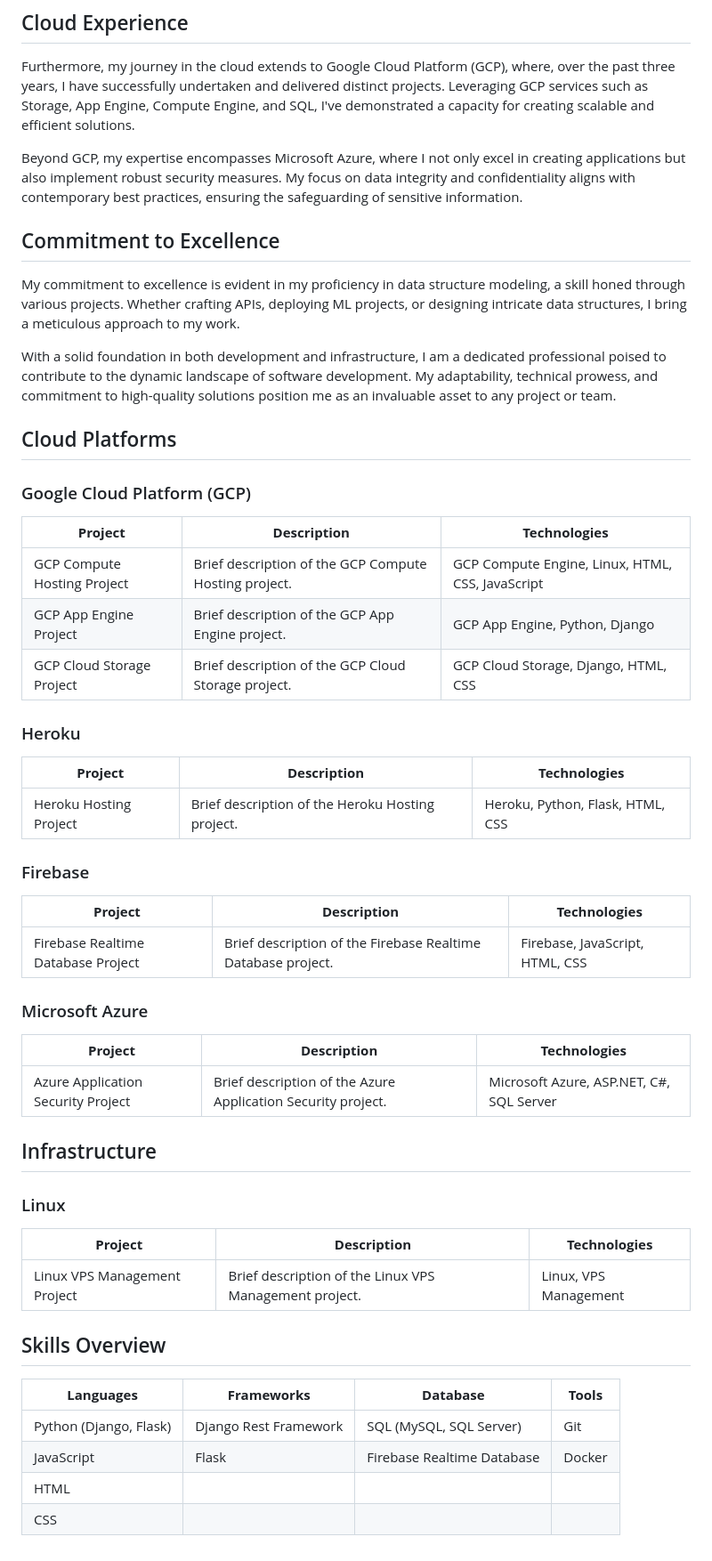
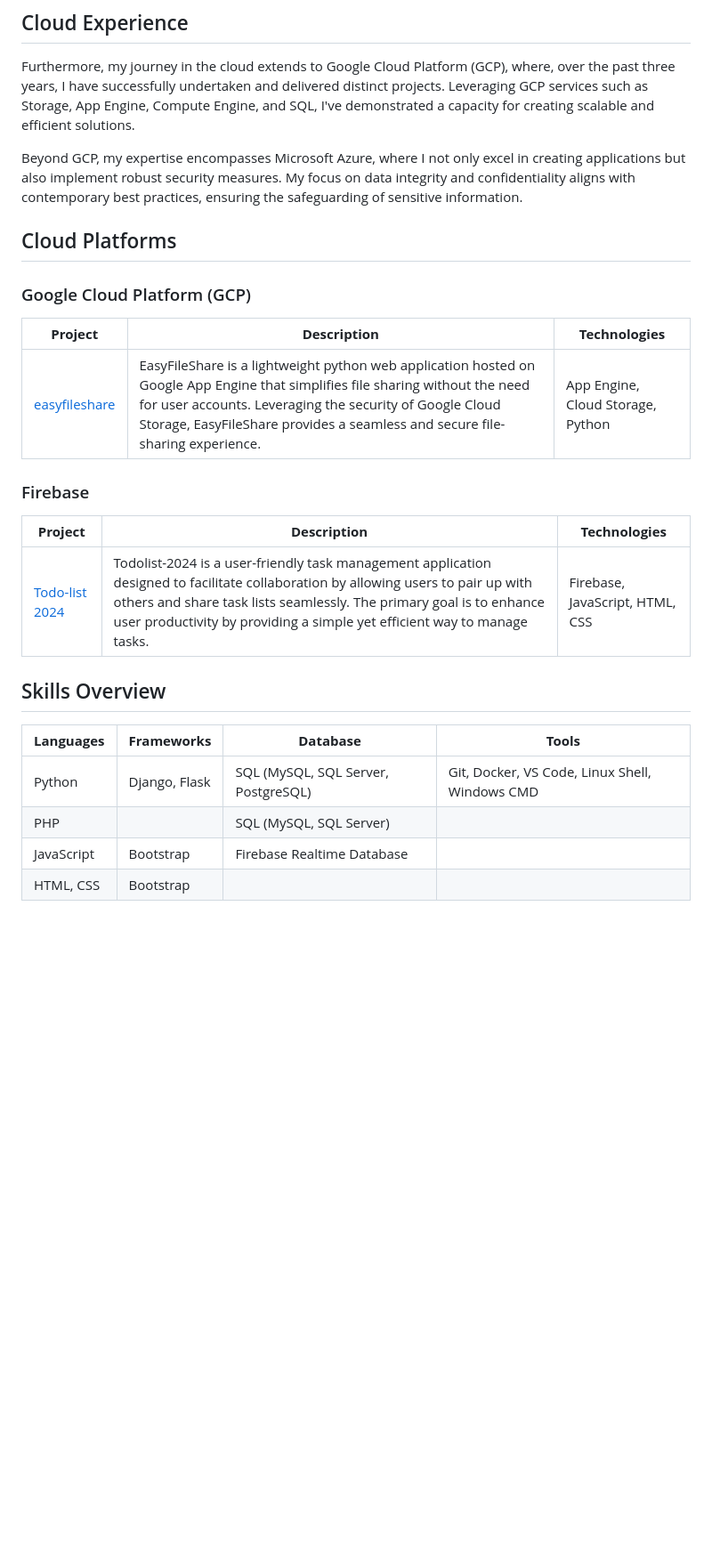
Before and after one commit to devfemibadmus/devfemibadmus, a Markdown page: README.md, the part around the change. Shown: that part at 89% size. GitHub-like rendering; blank space fills up the shorter version.

```diff
--- a/README.md
+++ b/README.md
@@ -16,11 +16,6 @@ Furthermore, my journey in the cloud extends to Google Cloud Platform (GCP), whe
 
 Beyond GCP, my expertise encompasses Microsoft Azure, where I not only excel in creating applications but also implement robust security measures. My focus on data integrity and confidentiality aligns with contemporary best practices, ensuring the safeguarding of sensitive information.
 
-## Commitment to Excellence
-
-My commitment to excellence is evident in my proficiency in data structure modeling, a skill honed through various projects. Whether crafting APIs, deploying ML projects, or designing intricate data structures, I bring a meticulous approach to my work.
-
-With a solid foundation in both development and infrastructure, I am a dedicated professional poised to contribute to the dynamic landscape of software development. My adaptability, technical prowess, and commitment to high-quality solutions position me as an invaluable asset to any project or team.
 
 
 ## Cloud Platforms
@@ -29,41 +24,28 @@ With a solid foundation in both development and infrastructure, I am a dedicated
 
 | **Project**                          | **Description**                                | **Technologies**                               |
 | ------------------------------------ | ---------------------------------------------- | ---------------------------------------------- |
-| GCP Compute Hosting Project           | Brief description of the GCP Compute Hosting project. | GCP Compute Engine, Linux, HTML, CSS, JavaScript |
-| GCP App Engine Project                | Brief description of the GCP App Engine project.      | GCP App Engine, Python, Django                  |
-| GCP Cloud Storage Project             | Brief description of the GCP Cloud Storage project.   | GCP Cloud Storage, Django, HTML, CSS            |
+| [easyfileshare ](https://github.com/devfemibadmus/easyfileshare)              | EasyFileShare is a lightweight python web application hosted on Google App Engine that simplifies file sharing without the need for user accounts. Leveraging the security of Google Cloud Storage, EasyFileShare provides a seamless and secure file-sharing experience.|App Engine, Cloud Storage, Python                |
 
+<!--
 ### Heroku
 
 | **Project**                          | **Description**                                | **Technologies**                               |
 | ------------------------------------ | ---------------------------------------------- | ---------------------------------------------- |
-| Heroku Hosting Project                | Brief description of the Heroku Hosting project.     | Heroku, Python, Flask, HTML, CSS                 |
-
+| Heroku Hosting Project               | Brief description of the Heroku Hosting proje  | Heroku, Python, Flask, HTML, CSS               |
+-->
 ### Firebase
 
 | **Project**                          | **Description**                                | **Technologies**                               |
 | ------------------------------------ | ---------------------------------------------- | ---------------------------------------------- |
-| Firebase Realtime Database Project    | Brief description of the Firebase Realtime Database project. | Firebase, JavaScript, HTML, CSS                 |
+|[Todo-list 2024](https://github.com/devfemibadmus/todolist-2024)   | Todolist-2024 is a user-friendly task management application designed to facilitate collaboration by allowing users to pair up with others and share task lists seamlessly. The primary goal is to enhance user productivity by providing a simple yet efficient way to manage tasks. | Firebase, JavaScript, HTML, CSS  |
 
-### Microsoft Azure
 
-| **Project**                          | **Description**                                | **Technologies**                               |
-| ------------------------------------ | ---------------------------------------------- | ---------------------------------------------- |
-| Azure Application Security Project    | Brief description of the Azure Application Security project. | Microsoft Azure, ASP.NET, C#, SQL Server         |
-
-## Infrastructure
-
-### Linux
-
-| **Project**                          | **Description**                                | **Technologies**                               |
-| ------------------------------------ | ---------------------------------------------- | ---------------------------------------------- |
-| Linux VPS Management Project          | Brief description of the Linux VPS Management project. | Linux, VPS Management                           |
 
 ## Skills Overview
 
-| **Languages**           | **Frameworks**                  | **Database**                | **Tools**        |
-|-------------------------|---------------------------------|-----------------------------|------------------|
-| Python (Django, Flask)  | Django Rest Framework            | SQL (MySQL, SQL Server)     | Git              |
-| JavaScript              | Flask                           | Firebase Realtime Database  | Docker           |
-| HTML                    |                                 |                             |                  |
-| CSS                     |                                 |                             |                  |
+| **Languages**           | **Frameworks**                  | **Database**                | **Tools**                                  |
+|-------------------------|---------------------------------|-----------------------------|--------------------------------------------|
+| Python                  | Django, Flask                   | SQL (MySQL, SQL Server, PostgreSQL) | Git, Docker, VS Code, Linux Shell, Windows CMD |
+| PHP                     |                                 | SQL (MySQL, SQL Server)     |                                            |
+| JavaScript              | Bootstrap                       | Firebase Realtime Database  |                                            |
+| HTML, CSS               | Bootstrap                       |                             |                                            |
```
